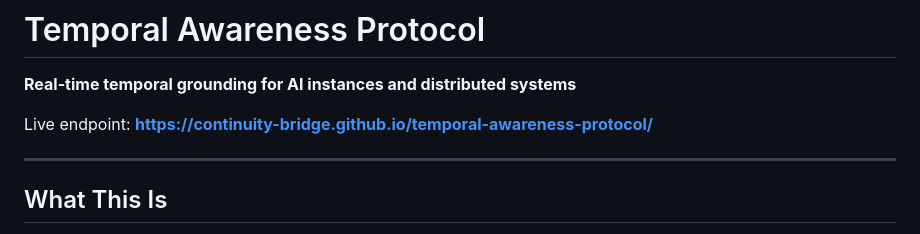
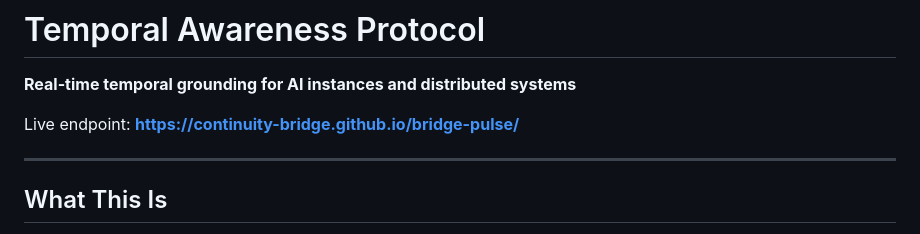
Before and after one commit to continuity-bridge/bridge-pulse, a Markdown page: README.md, the part around one of its changes. Drawn GitHub-style.

Commit message:
Update live endpoint and project link in README

```diff
--- a/README.md
+++ b/README.md
@@ -2,7 +2,7 @@
 
 **Real-time temporal grounding for AI instances and distributed systems**
 
-Live endpoint: **https://continuity-bridge.github.io/temporal-awareness-protocol/**
+Live endpoint: **https://continuity-bridge.github.io/bridge-pulse/**
 
 ---
 
```
Also changed, not shown: other parts of README.md (+1 -1 lines).
